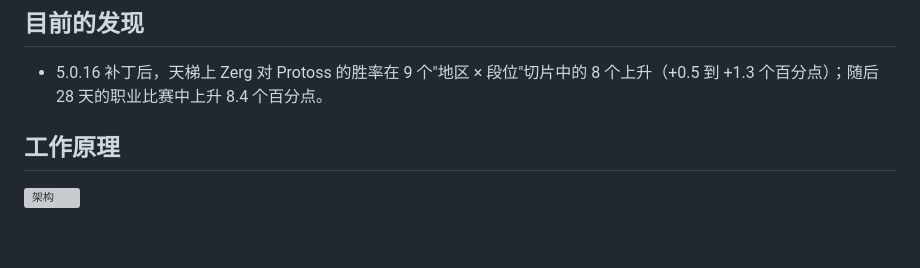
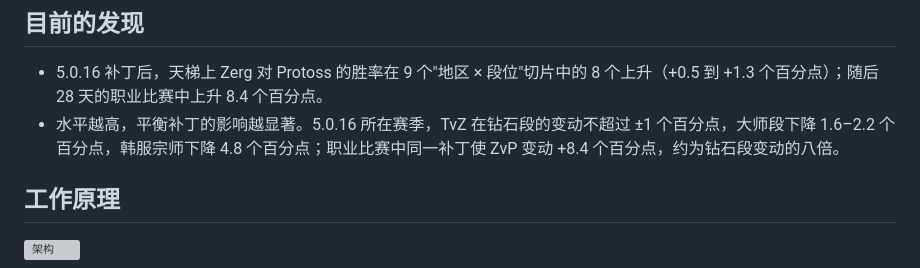
Before and after one commit to Jin-Shikai/sc2-balance-observatory, a Markdown page: README.zh-CN.md, the part around the change. Drawn GitHub-style; blank space fills up the shorter version; grey boxes are pictures that could not be loaded.

Commit message:
docs: update README

```diff
--- a/README.zh-CN.md
+++ b/README.zh-CN.md
@@ -30,6 +30,7 @@
 ## 目前的发现
 
 - 5.0.16 补丁后，天梯上 Zerg 对 Protoss 的胜率在 9 个"地区 × 段位"切片中的 8 个上升（+0.5 到 +1.3 个百分点）；随后 28 天的职业比赛中上升 8.4 个百分点。
+- 水平越高，平衡补丁的影响越显著。5.0.16 所在赛季，TvZ 在钻石段的变动不超过 ±1 个百分点，大师段下降 1.6–2.2 个百分点，韩服宗师下降 4.8 个百分点；职业比赛中同一补丁使 ZvP 变动 +8.4 个百分点，约为钻石段变动的八倍。
 
 ## 工作原理
 
```
Also changed, not shown: README.md (+1 -0 lines).
